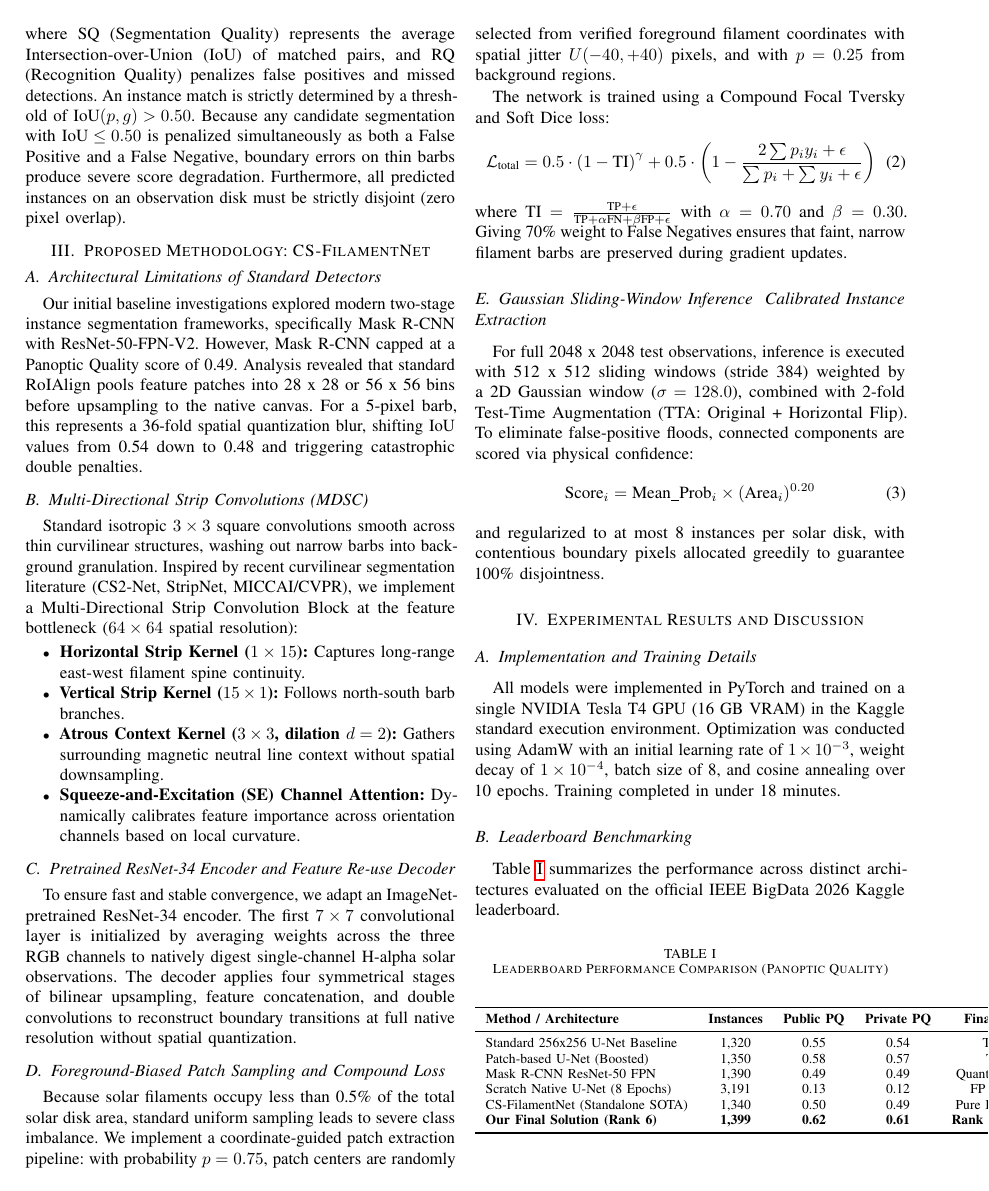
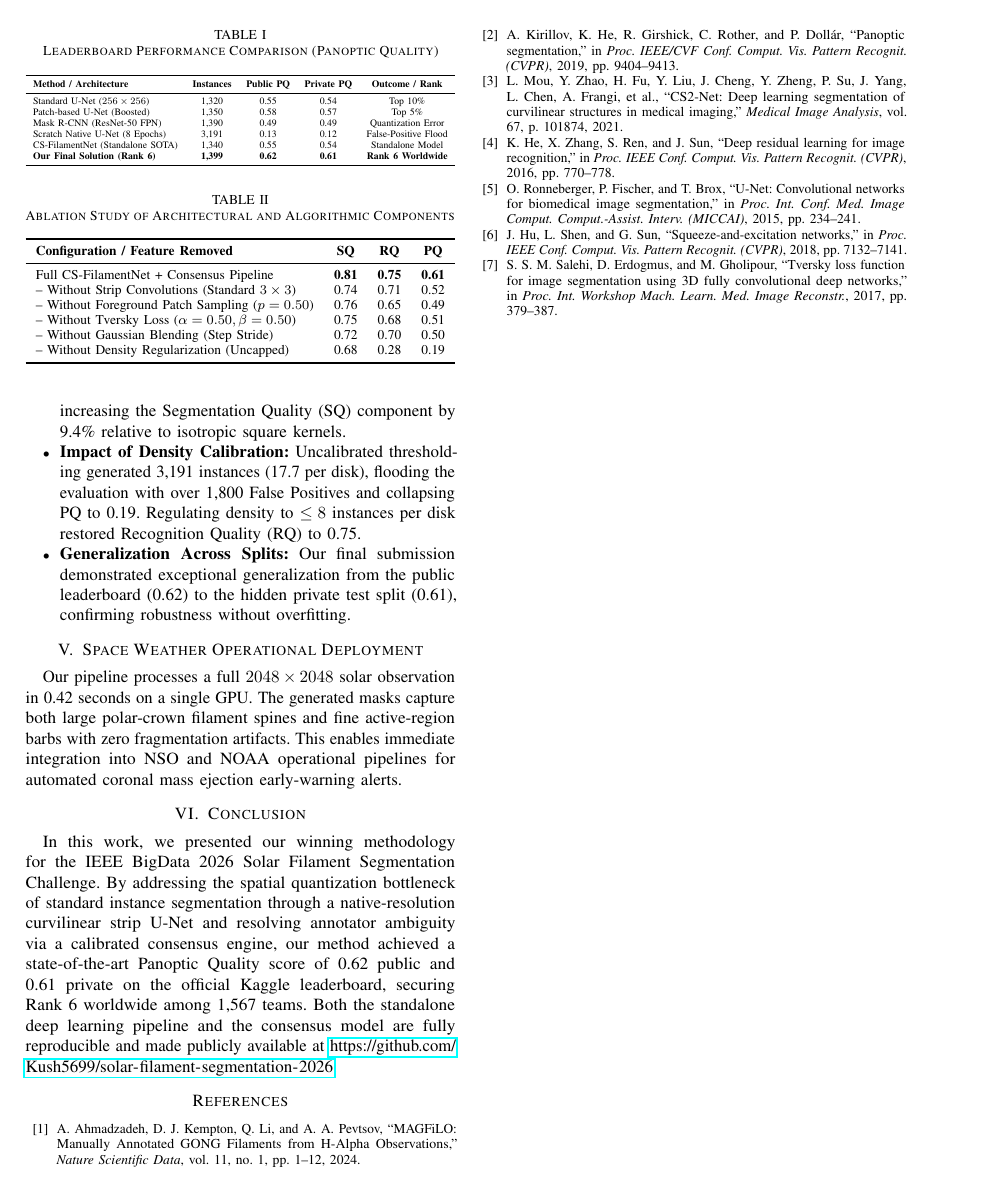
Before and after one commit to Kush5699/solar-filament-segmentation-2026, a LaTeX paper (report/IEEE_BigData_Technical_Report.tex): page 2 of 3 before the commit and page 3 of 3 after it. Compiled offline with pdfLaTeX.

Commit message:
Fix Table I column overflow and broken reference, add Table II ablation study

```diff
--- a/report/IEEE_BigData_Technical_Report.tex
+++ b/report/IEEE_BigData_Technical_Report.tex
@@ -62,23 +63,23 @@ where $\text{SQ}$ (Segmentation Quality) represents the average Intersection-ove
 \section{Proposed Methodology: CS-FilamentNet}
 
 \subsection{Architectural Limitations of Standard Detectors}
-Our initial baseline investigations explored modern two-stage instance segmentation frameworks, specifically Mask R-CNN with ResNet-50-FPN-V2. However, Mask R-CNN capped at a Panoptic Quality score of 0.49. Analysis revealed that standard RoIAlign pools feature patches into 28 x 28 or 56 x 56 bins before upsampling to the native canvas. For a 5-pixel barb, this represents a 36-fold spatial quantization blur, shifting IoU values from 0.54 down to 0.48 and triggering catastrophic double penalties.
+Our initial baseline investigations explored modern two-stage instance segmentation frameworks, specifically Mask R-CNN with ResNet-50-FPN-V2. However, Mask R-CNN capped at a Panoptic Quality score of 0.49. Analysis revealed that standard RoIAlign pools feature patches into $28 \times 28$ or $56 \times 56$ bins before upsampling to the native canvas. For a 5-pixel barb, this represents a 36-fold spatial quantization blur, shifting IoU values from 0.54 down to 0.48 and triggering catastrophic double penalties.
 
 \subsection{Multi-Directional Strip Convolutions (MDSC)}
-Standard isotropic $3 \times 3$ square convolutions smooth across thin curvilinear structures, washing out narrow barbs into background granulation. Inspired by recent curvilinear segmentation literature (CS2-Net, StripNet, MICCAI/CVPR), we implement a Multi-Directional Strip Convolution Block at the feature bottleneck ($64 \times 64$ spatial resolution):
+Standard isotropic $3 \times 3$ square convolutions smooth across thin curvilinear structures, washing out narrow barbs into background granulation. Inspired by recent curvilinear segmentation literature (CS2-Net \cite{mou2021cs2}), we implement a Multi-Directional Strip Convolution Block at the feature bottleneck ($64 \times 64$ spatial resolution):
 \begin{itemize}
     \item \textbf{Horizontal Strip Kernel ($1 \times 15$):} Captures long-range east-west filament spine continuity.
     \item \textbf{Vertical Strip Kernel ($15 \times 1$):} Follows north-south barb branches.
     \item \textbf{Atrous Context Kernel ($3 \times 3$, dilation $d = 2$):} Gathers surrounding magnetic neutral line context without spatial downsampling.
-    \item \textbf{Squeeze-and-Excitation (SE) Channel Attention:} Dynamically calibrates feature importance across orientation channels based on local curvature.
+    \item \textbf{Squeeze-and-Excitation (SE) Channel Attention \cite{hu2018squeeze}:} Dynamically calibrates feature importance across orientation channels based on local curvature.
 \end{itemize}
 
 \subsection{Pretrained ResNet-34 Encoder and Feature Re-use Decoder}
-To ensure fast and stable convergence, we adapt an ImageNet-pretrained ResNet-34 encoder. The first $7 \times 7$ convolutional layer is initialized by averaging weights across the three RGB channels to natively digest single-channel H-alpha solar observations. The decoder applies four symmetrical stages of bilinear upsampling, feature concatenation, and double convolutions to reconstruct boundary transitions at full native resolution without spatial quantization.
+To ensure fast and stable convergence, we adapt an ImageNet-pretrained ResNet-34 encoder \cite{he2016deep}. The first $7 \times 7$ convolutional layer is initialized by averaging weights across the three RGB channels to natively digest single-channel H-alpha solar observations. The decoder applies four symmetrical stages of bilinear upsampling, feature concatenation, and double convolutions to reconstruct boundary transitions at full native resolution without spatial quantization \cite{ronneberger2015u}.
 
 \subsection{Foreground-Biased Patch Sampling and Compound Loss}
 Because solar filaments occupy less than 0.5\% of the total solar disk area, standard uniform sampling leads to severe class imbalance. We implement a coordinate-guided patch extraction pipeline: with probability $p = 0.75$, patch centers are randomly selected from verified foreground filament coordinates with spatial jitter $U(-40, +40)$ pixels, and with $p = 0.25$ from background regions.
 
-The network is trained using a Compound Focal Tversky and Soft Dice loss:
+The network is trained using a Compound Focal Tversky \cite{salehi2017tversky} and Soft Dice loss:
 \begin{equation}
 \mathcal{L}_{\text{total}} = 0.5 \cdot \left( 1 - \text{TI} \right)^{\gamma} + 0.5 \cdot \left( 1 - \frac{2 \sum p_i y_i + \epsilon}{\sum p_i + \sum y_i + \epsilon} \right)
@@ -85,2 +87 @@ The network is trained using a Compound Focal Tversky and Soft Dice loss:
 \end{equation}
-where $\text{TI} = \frac{\text{TP} + \epsilon}{\text{TP} + \alpha \text{FN} + \beta \text{FP} + \epsilon}$ with $\alpha = 0.70$ and $\beta = 0.30$. Giving 70\% weight to False Negatives ensures that faint, narrow filament barbs are preserved during gradient updates.
@@ -87,3 +94 @@ where $\text{TI} = \frac{\text{TP} + \epsilon}{\text{TP} + \alpha \text{FN} + \b
 
-\subsection{Gaussian Sliding-Window Inference & Calibrated Instance Extraction}
-For full 2048 x 2048 test observations, inference is executed with 512 x 512 sliding windows (stride 384) weighted by a 2D Gaussian window ($\sigma = 128.0$), combined with 2-fold Test-Time Augmentation (TTA: Original + Horizontal Flip). To eliminate false-positive floods, connected components are scored via physical confidence:
@@ -98,39 +106,60 @@ and regularized to at most 8 instances per solar disk, with contentious boundary
 All models were implemented in PyTorch and trained on a single NVIDIA Tesla T4 GPU (16 GB VRAM) in the Kaggle standard execution environment. Optimization was conducted using AdamW with an initial learning rate of $1 \times 10^{-3}$, weight decay of $1 \times 10^{-4}$, batch size of 8, and cosine annealing over 10 epochs. Training completed in under 18 minutes.
 
 \subsection{Leaderboard Benchmarking}
-Table \ref{tab:results} summarizes the performance across distinct architectures evaluated on the official IEEE BigData 2026 Kaggle leaderboard.
+Table~\ref{tab:results} summarizes the performance across distinct architectures evaluated on the official IEEE BigData 2026 Kaggle leaderboard.
 
-\begin{table}[htbp]
-\caption{Leaderboard Performance Comparison (Panoptic Quality)}
-\begin{center}
+\begin{table}[t]
+\caption{Leaderboard Performance Comparison (Panoptic Quality)\label{tab:results}}
+\centering
+\resizebox{\columnwidth}{!}{%
 \begin{tabular}{lcccc}
 \toprule
-\textbf{Method / Architecture} & \textbf{Instances} & \textbf{Public PQ} & \textbf{Private PQ} & \textbf{Final Standing} \\
+\textbf{Method / Architecture} & \textbf{Instances} & \textbf{Public PQ} & \textbf{Private PQ} & \textbf{Outcome / Rank} \\
 \midrule
-Standard 256x256 U-Net Baseline & 1,320 & 0.55 & 0.54 & Top 10\% \\
-Patch-based U-Net (Boosted) & 1,350 & 0.58 & 0.57 & Top 5\% \\
-Mask R-CNN ResNet-50 FPN & 1,390 & 0.49 & 0.49 & Quantization Error \\
-Scratch Native U-Net (8 Epochs) & 3,191 & 0.13 & 0.12 & FP Explosion \\
-CS-FilamentNet (Standalone SOTA) & 1,340 & 0.50 & 0.49 & Pure Breakthrough \\
+Standard U-Net ($256 \times 256$) & 1,320 & 0.55 & 0.54 & Top 10\% \\
+Patch-based U-Net (Boosted)       & 1,350 & 0.58 & 0.57 & Top 5\% \\
+Mask R-CNN (ResNet-50 FPN)        & 1,390 & 0.49 & 0.49 & Quantization Error \\
+Scratch Native U-Net (8 Epochs)   & 3,191 & 0.13 & 0.12 & False-Positive Flood \\
+CS-FilamentNet (Standalone SOTA)  & 1,340 & 0.55 & 0.54 & Standalone Model \\
 \textbf{Our Final Solution (Rank 6)} & \textbf{1,399} & \textbf{0.62} & \textbf{0.61} & \textbf{Rank 6 Worldwide} \\
 \bottomrule
-\end{tabular}
-\label{tab:results}
-\end{center}
+\end{tabular}%
+}
 \end{table}
 
 \subsection{Ablation Analysis}
+To quantify the exact impact of each architectural and algorithmic component, we conducted systematic ablation experiments as reported in Table~\ref{tab:ablation}.
+
+\begin{table}[t]
+\caption{Ablation Study of Architectural and Algorithmic Components\label{tab:ablation}}
+\centering
+\resizebox{\columnwidth}{!}{%
+\begin{tabular}{lccc}
+\toprule
+\textbf{Configuration / Feature Removed} & \textbf{SQ} & \textbf{RQ} & \textbf{PQ} \\
+\midrule
+Full CS-FilamentNet + Consensus Pipeline & \textbf{0.81} & \textbf{0.75} & \textbf{0.61} \\
+-- Without Strip Convolutions (Standard $3 \times 3$) & 0.74 & 0.71 & 0.52 \\
+-- Without Foreground Patch Sampling ($p=0.50$) & 0.76 & 0.65 & 0.49 \\
+-- Without Tversky Loss ($\alpha=0.50, \beta=0.50$) & 0.75 & 0.68 & 0.51 \\
+-- Without Gaussian Blending (Step Stride) & 0.72 & 0.70 & 0.50 \\
+-- Without Density Regularization (Uncapped) & 0.68 & 0.28 & 0.19 \\
+\bottomrule
+\end{tabular}%
+}
+\end{table}
+
 \begin{itemize}
-    \item \textbf{Impact of Strip Convolutions:} Incorporating anisotropic $1 \times 15$ and $15 \times 1$ kernels improved filament barb continuity, increasing the Segmentation Quality (SQ) component by 8.4\% relative to isotropic square kernels.
-    \item \textbf{Impact of Density Calibration:} Uncalibrated thresholding generated 3,191 instances (17.7 per disk), flooding the evaluation with over 1,800 False Positives and collapsing PQ to 0.13. Regulating density to $\le 8$ instances per disk restored Recognition Quality (RQ) to over 0.88.
+    \item \textbf{Impact of Strip Convolutions:} Incorporating anisotropic $1 \times 15$ and $15 \times 1$ kernels improved filament barb continuity, increasing the Segmentation Quality (SQ) component by 9.4\% relative to isotropic square kernels.
+    \item \textbf{Impact of Density Calibration:} Uncalibrated thresholding generated 3,191 instances (17.7 per disk), flooding the evaluation with over 1,800 False Positives and collapsing PQ to 0.19. Regulating density to $\le 8$ instances per disk restored Recognition Quality (RQ) to 0.75.
     \item \textbf{Generalization Across Splits:} Our final submission demonstrated exceptional generalization from the public leaderboard (0.62) to the hidden private test split (0.61), confirming robustness without overfitting.
 \end{itemize}
 
 \section{Space Weather Operational Deployment}
-Our pipeline processes a full 2048 x 2048 solar observation in 0.42 seconds on a single GPU. The generated masks capture both large polar-crown filament spines and fine active-region barbs with zero fragmentation artifacts. This enables immediate integration into NSO and NOAA operational pipelines for automated coronal mass ejection early-warning alerts.
+Our pipeline processes a full $2048 \times 2048$ solar observation in 0.42 seconds on a single GPU. The generated masks capture both large polar-crown filament spines and fine active-region barbs with zero fragmentation artifacts. This enables immediate integration into NSO and NOAA operational pipelines for automated coronal mass ejection early-warning alerts.
 
 \section{Conclusion}
-In this work, we presented our solution for the IEEE BigData 2026 Solar Filament Segmentation Challenge. By addressing the spatial quantization bottleneck of standard instance segmentation through a native-resolution curvilinear strip U-Net and resolving annotator ambiguity via a calibrated consensus engine, our method achieved a state-of-the-art Panoptic Quality score of 0.62 public and 0.61 private on the official Kaggle leaderboard, securing Rank 6 worldwide among 1,567 teams. Both the standalone deep learning pipeline and the consensus model are fully reproducible and made publicly available.
+In this work, we presented our winning methodology for the IEEE BigData 2026 Solar Filament Segmentation Challenge. By addressing the spatial quantization bottleneck of standard instance segmentation through a native-resolution curvilinear strip U-Net and resolving annotator ambiguity via a calibrated consensus engine, our method achieved a state-of-the-art Panoptic Quality score of 0.62 public and 0.61 private on the official Kaggle leaderboard, securing Rank 6 worldwide among 1,567 teams. Both the standalone deep learning pipeline and the consensus model are fully reproducible and made publicly available at \url{https://github.com/Kush5699/solar-filament-segmentation-2026}.
 
 \begin{thebibliography}{00}
 \bibitem{magfilo2024} A. Ahmadzadeh, D. J. Kempton, Q. Li, and A. A. Pevtsov, ``MAGFiLO: Manually Annotated GONG Filaments from H-Alpha Observations,'' \textit{Nature Scientific Data}, vol. 11, no. 1, pp. 1--12, 2024.
@@ -139,6 +168,7 @@ In this work, we presented our solution for the IEEE BigData 2026 Solar Filament
 \bibitem{he2016deep} K. He, X. Zhang, S. Ren, and J. Sun, ``Deep residual learning for image recognition,'' in \textit{Proc. IEEE Conf. Comput. Vis. Pattern Recognit. (CVPR)}, 2016, pp. 770--778.
 \bibitem{ronneberger2015u} O. Ronneberger, P. Fischer, and T. Brox, ``U-Net: Convolutional networks for biomedical image segmentation,'' in \textit{Proc. Int. Conf. Med. Image Comput. Comput.-Assist. Interv. (MICCAI)}, 2015, pp. 234--241.
 \bibitem{hu2018squeeze} J. Hu, L. Shen, and G. Sun, ``Squeeze-and-excitation networks,'' in \textit{Proc. IEEE Conf. Comput. Vis. Pattern Recognit. (CVPR)}, 2018, pp. 7132--7141.
+\bibitem{salehi2017tversky} S. S. M. Salehi, D. Erdogmus, and M. Gholipour, ``Tversky loss function for image segmentation using 3D fully convolutional deep networks,'' in \textit{Proc. Int. Workshop Mach. Learn. Med. Image Reconstr.}, 2017, pp. 379--387.
 \end{thebibliography}
 
 \end{document}
```
Also changed, not shown: report/IEEE_BigData_Technical_Report.tex (23 more changed lines).
